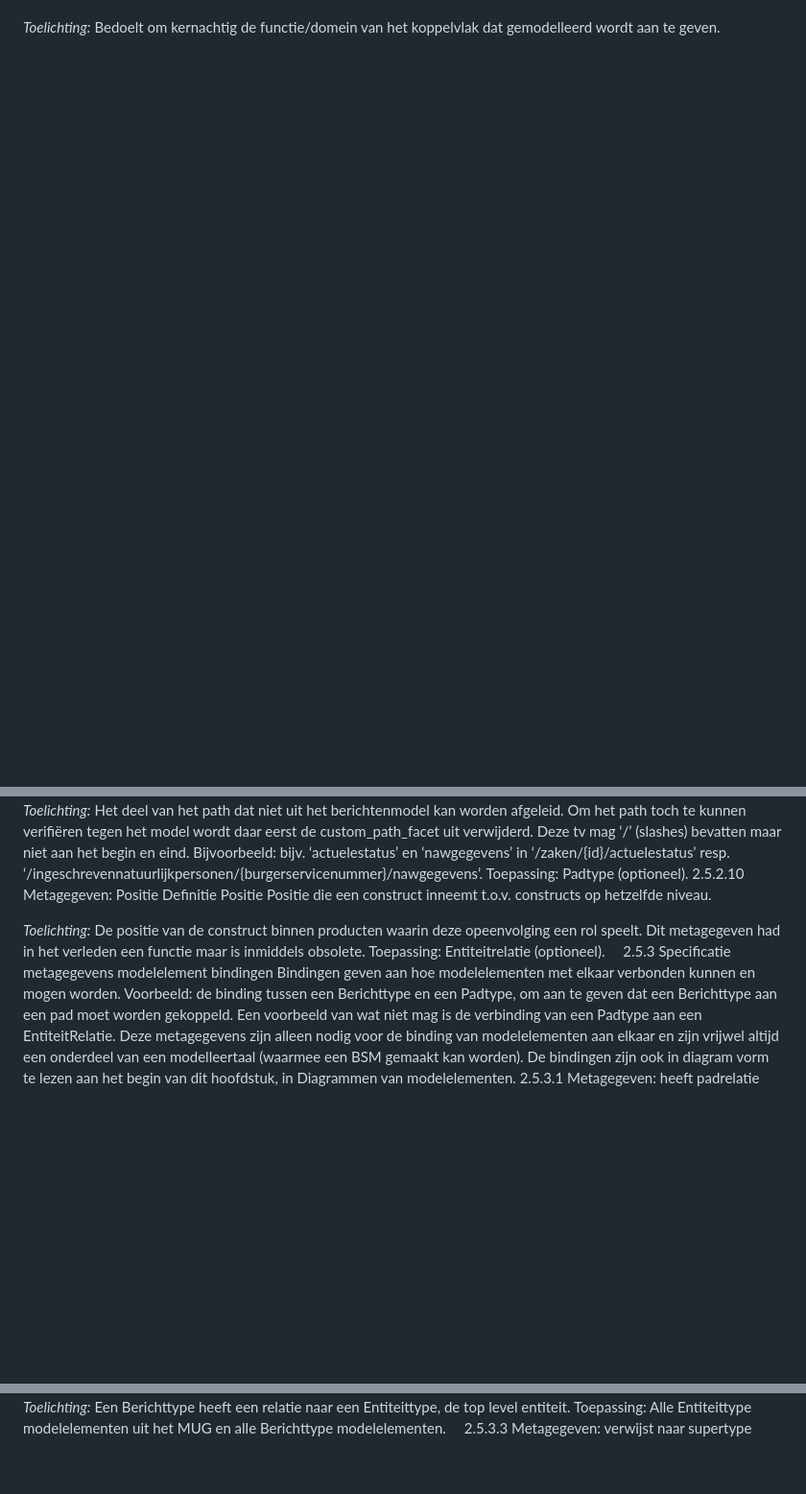
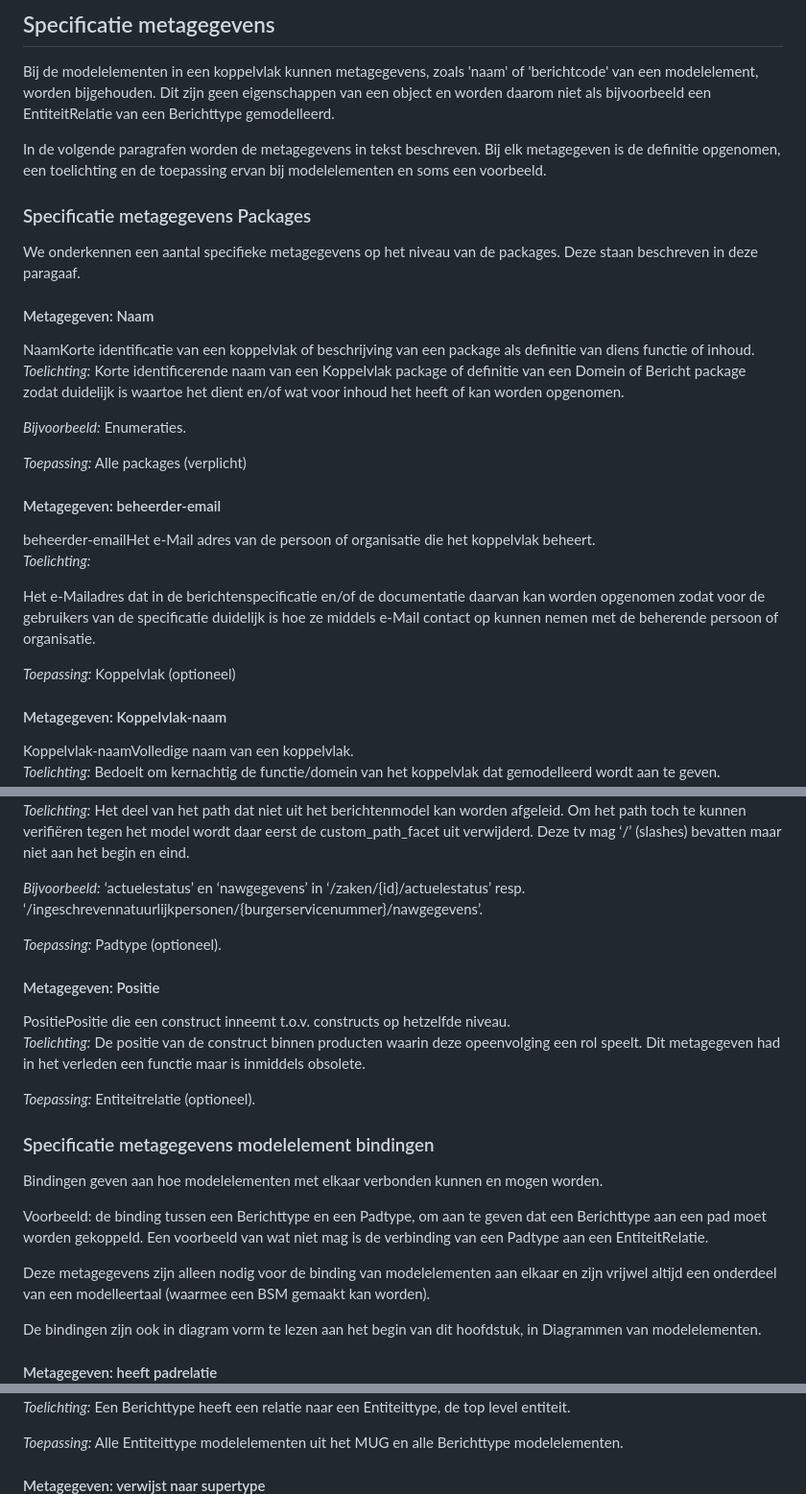
Before and after one commit to VNG-Realisatie/MBG-Werkomgeving, a Markdown page: MetamodelAlgemeen.md, 3 parts joined by grey strips. Shown at 96% size. Drawn GitHub-style; blank space fills up the shorter version.

```diff
--- a/MetamodelAlgemeen.md
+++ b/MetamodelAlgemeen.md
@@ -278,3 +336,47 @@ Volledige naam van een koppelvlak.
+## Specificatie metagegevens
+
+Bij de modelelementen in een koppelvlak kunnen metagegevens, zoals 'naam' of 'berichtcode' van een modelelement, worden bijgehouden. Dit zijn geen eigenschappen
+van een object en worden daarom niet als bijvoorbeeld een EntiteitRelatie van een Berichttype gemodelleerd.
+
+In de volgende paragrafen worden de metagegevens in tekst beschreven. Bij elk metagegeven is de definitie opgenomen, een toelichting en de toepassing ervan bij
+modelelementen en soms een voorbeeld.
+
+### Specificatie metagegevens Packages
+
+We onderkennen een aantal specifieke metagegevens op het niveau van de packages. Deze staan beschreven in deze paragaaf.
+
+#### Metagegeven: Naam
+
+<aside class="definition">
+  <dfn data-lt="objecten">Naam</dfn>Korte identificatie van een koppelvlak of beschrijving van een package als definitie van diens functie of inhoud.
+</aside>
+
+_Toelichting:_
+Korte identificerende naam van een Koppelvlak package of definitie van een Domein of Bericht package zodat duidelijk is waartoe het dient en/of wat
+voor inhoud het heeft of kan worden opgenomen.
+
+_Bijvoorbeeld:_ Enumeraties.
+
+_Toepassing:_ Alle packages (verplicht)
+
+#### Metagegeven: beheerder-email
+
+<aside class="definition">
+  <dfn data-lt="objecten">beheerder-email</dfn>Het e-Mail adres van de persoon of organisatie die het koppelvlak beheert.
+</aside>
+
+_Toelichting:_
+
+Het e-Mailadres dat in de berichtenspecificatie en/of de documentatie daarvan kan worden opgenomen zodat voor de gebruikers van de specificatie duidelijk
+is hoe ze middels e-Mail contact op kunnen nemen met de beherende persoon of organisatie.
+
+_Toepassing:_ Koppelvlak (optioneel)
+
+#### Metagegeven: Koppelvlak-naam
+
+<aside class="definition">
+  <dfn data-lt="objecten">Koppelvlak-naam</dfn>Volledige naam van een koppelvlak.
+</aside>
 
 _Toelichting:_
 Bedoelt om kernachtig de functie/domein van het koppelvlak dat gemodelleerd wordt aan te geven.
@@ -349,21 +503,34 @@ Niet af te leiden deel van het path.
 _Toelichting:_
 Het deel van het path dat niet uit het berichtenmodel kan worden afgeleid.
 Om het path toch te kunnen verifiëren tegen het model wordt daar eerst de custom_path_facet uit verwijderd. Deze tv mag ‘/’ (slashes) bevatten maar niet aan het begin en eind.
-Bijvoorbeeld: bijv. ‘actuelestatus’ en ‘nawgegevens’ in ‘/zaken/{id}/actuelestatus’ resp. ‘/ingeschrevennatuurlijkpersonen/{burgerservicenummer}/nawgegevens’.
-Toepassing: Padtype (optioneel).
-2.5.2.10 Metagegeven: Positie
-Definitie Positie
-Positie die een construct inneemt t.o.v. constructs op hetzelfde niveau.
 
+_Bijvoorbeeld:_ ‘actuelestatus’ en ‘nawgegevens’ in ‘/zaken/{id}/actuelestatus’ resp. ‘/ingeschrevennatuurlijkpersonen/{burgerservicenummer}/nawgegevens’.
+
+_Toepassing:_ Padtype (optioneel).
+
+#### Metagegeven: Positie
+
+<aside class="definition">
+  <dfn data-lt="objecten">Positie</dfn>Positie die een construct inneemt t.o.v. constructs op hetzelfde niveau.
+</aside>
 
 _Toelichting:_
 De positie van de construct binnen producten waarin deze opeenvolging een rol speelt. Dit metagegeven had in het verleden een functie maar is inmiddels obsolete.
-Toepassing: Entiteitrelatie (optioneel).
 
-2.5.3 Specificatie metagegevens modelelement bindingen
+_Toepassing:_ Entiteitrelatie (optioneel).
+
+### Specificatie metagegevens modelelement bindingen
+
 Bindingen geven aan hoe modelelementen met elkaar verbonden kunnen en mogen worden.
-Voorbeeld: de binding tussen een Berichttype en een Padtype, om aan te geven dat een Berichttype aan een pad moet worden gekoppeld. Een voorbeeld van wat niet mag is de verbinding van een Padtype aan een EntiteitRelatie.
-Deze metagegevens zijn alleen nodig voor de binding van modelelementen aan elkaar en zijn vrijwel altijd een onderdeel van een modelleertaal (waarmee een BSM gemaakt kan worden).
+
+Voorbeeld: de binding tussen een Berichttype en een Padtype, om aan te geven dat een Berichttype aan een pad moet worden gekoppeld. Een voorbeeld van wat niet
+mag is de verbinding van een Padtype aan een EntiteitRelatie.
+
+Deze metagegevens zijn alleen nodig voor de binding van modelelementen aan elkaar en zijn vrijwel altijd een onderdeel van een modelleertaal (waarmee een BSM
+gemaakt kan worden).
+
 De bindingen zijn ook in diagram vorm te lezen aan het begin van dit hoofdstuk, in Diagrammen van modelelementen.
-2.5.3.1 Metagegeven: heeft padrelatie
+
+#### Metagegeven: heeft padrelatie
+
 Verkorte schrijfwijze: PadRelatie
@@ -380,7 +554,9 @@ De binding van een Berichttype aan een Entiteittype uit het MUG middels een Enti
 
 _Toelichting:_
 Een Berichttype heeft een relatie naar een Entiteittype, de top level entiteit.
-Toepassing: Alle Entiteittype modelelementen uit het MUG en alle Berichttype modelelementen.
 
-2.5.3.3 Metagegeven: verwijst naar supertype
+_Toepassing:_ Alle Entiteittype modelelementen uit het MUG en alle Berichttype modelelementen.
+
+#### Metagegeven: verwijst naar supertype
+
 Verkorte schrijfwijze: supertype
```
Also changed, not shown: other parts of MetamodelAlgemeen.md (+310 -178 lines).
